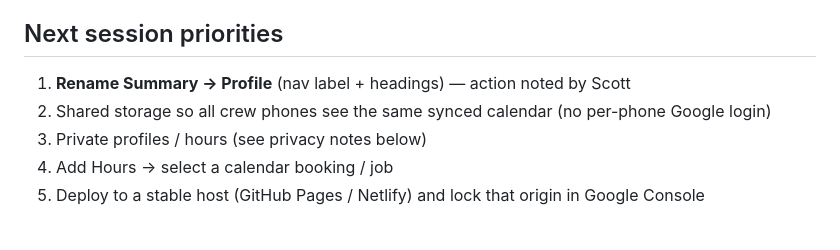
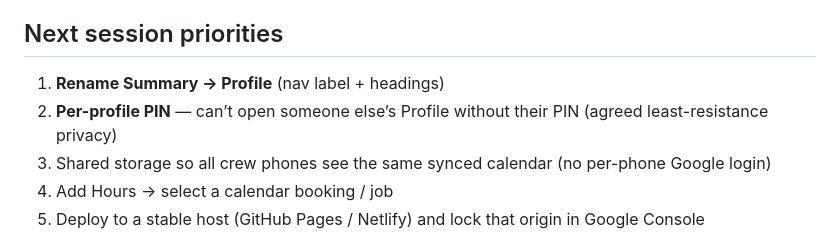
Before and after one commit to scottwallis1/PMH-Crew-Timesheets, a Markdown page: SESSION_CHECKPOINT.md, the part around the change. GitHub-like rendering.

Commit message:
Decide on per-profile PIN for private Profile access
Record agreed least-resistance privacy approach for next update.

Co-authored-by: scottwallis1 <scottwallis1@users.noreply.github.com>

```diff
--- a/SESSION_CHECKPOINT.md
+++ b/SESSION_CHECKPOINT.md
@@ -57,9 +57,9 @@ Cloudflare quick-tunnel URLs are temporary. Next session: start `python3 -m http
 
 ## Next session priorities
 
-1. **Rename Summary → Profile** (nav label + headings) — action noted by Scott
-2. Shared storage so all crew phones see the same synced calendar (no per-phone Google login)
-3. Private profiles / hours (see privacy notes below)
+1. **Rename Summary → Profile** (nav label + headings)
+2. **Per-profile PIN** — can’t open someone else’s Profile without their PIN (agreed least-resistance privacy)
+3. Shared storage so all crew phones see the same synced calendar (no per-phone Google login)
 4. Add Hours → select a calendar booking / job
 5. Deploy to a stable host (GitHub Pages / Netlify) and lock that origin in Google Console
 
```
